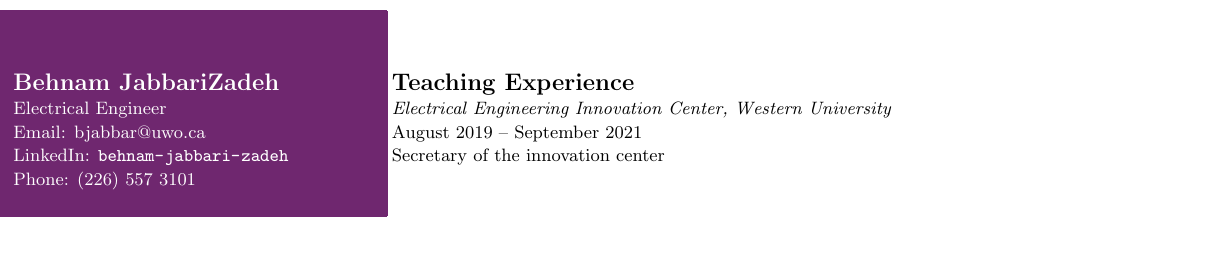
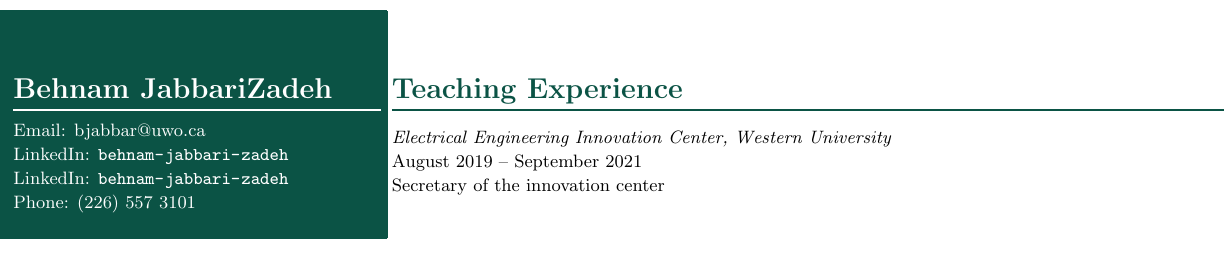
Before and after one commit to el-behnam/my_job_resume, a LaTeX CV (Job_resume.tex): part of the page, cut so that both start at the same text. Compiled offline with pdfLaTeX.

Commit message:
section fixed temp

```diff
--- a/Job_resume.tex
+++ b/Job_resume.tex
@@ -12,16 +5,16 @@
 \fcolorbox{my_strip}{my_strip}{
 \begin{minipage}[t]{0.3\textwidth}
     \vspace*{1cm}
-    \textcolor{white}{\large\bfseries Behnam JabbariZadeh} \\
-    \textcolor{white}{\small Electrical Engineer} \\
+    \subsection*{\textcolor{white}{Behnam JabbariZadeh}}
     \textcolor{white}{\small Email: bjabbar@uwo.ca} \\
+    \textcolor{white}{\small LinkedIn: \url{behnam-jabbari-zadeh}} \\
     \textcolor{white}{\small LinkedIn: \url{behnam-jabbari-zadeh}} \\
     \textcolor{white}{\small Phone: (226) 557 3101} \\
 \end{minipage}%
 }
 \begin{minipage}[t]{0.7\textwidth}
     \vspace*{1cm}
-    \textcolor{black}{\large\bfseries Teaching Experience} \\
+    \section*{\textcolor{my_strip}{Teaching Experience}}
     \textcolor{black}{\small\emph{Electrical Engineering Innovation Center, Western University}} \\
     \textcolor{black}{\small August 2019 -- September 2021} \\
     \textcolor{black}{\small Secretary of the innovation center} \\
```
Also changed, not shown: preamble.tex (added, +14 -0 lines), Job_resume.pdf, Job_resume.tex (9 more changed lines), 2 other files.
